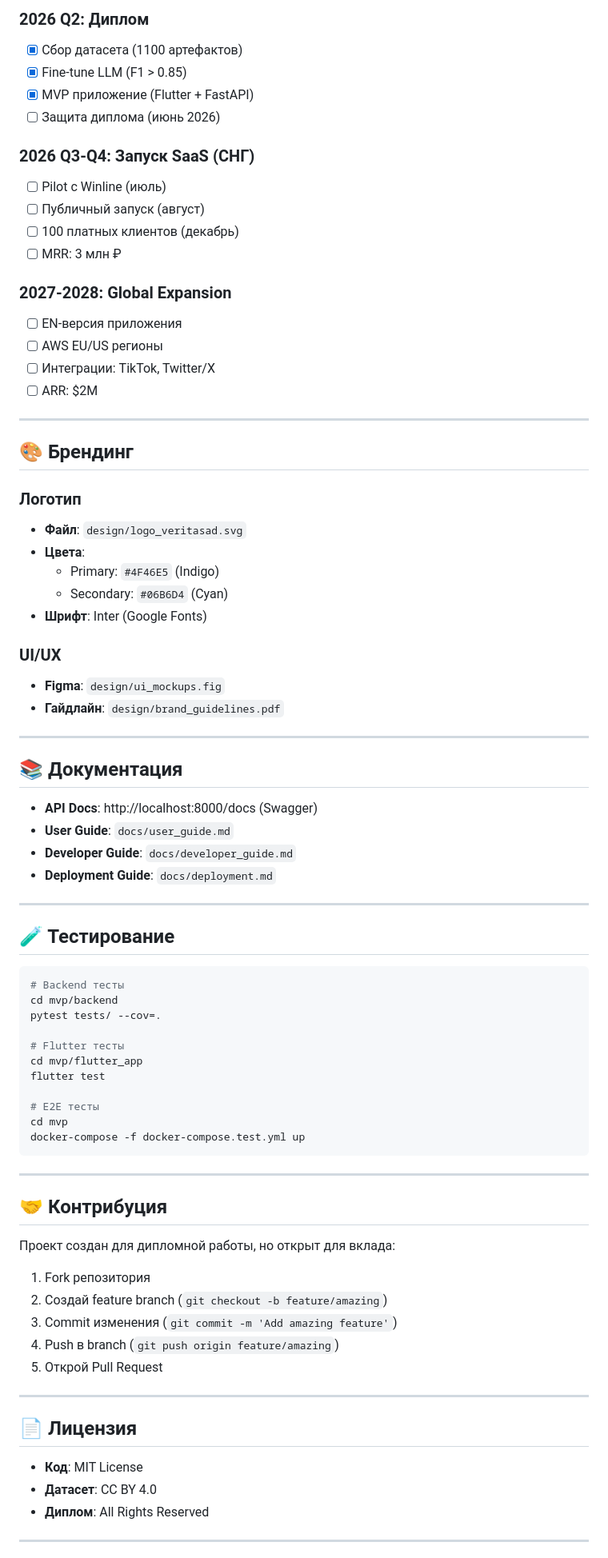
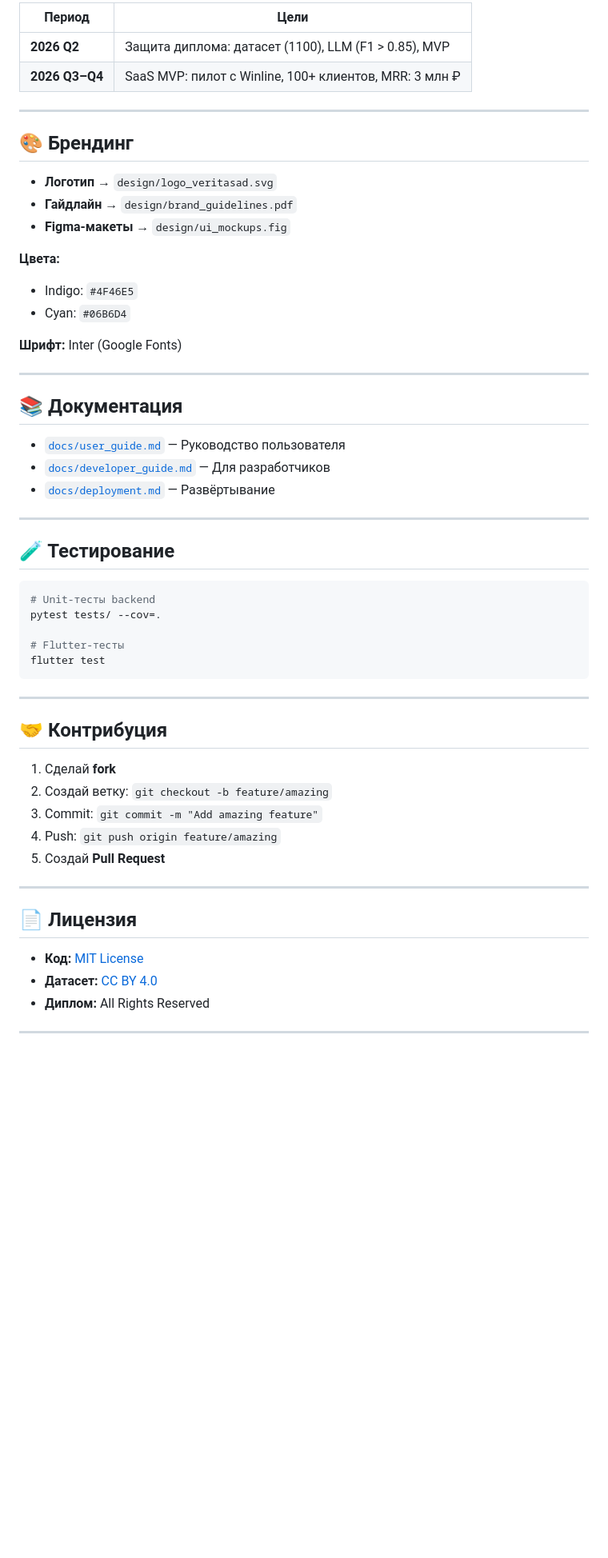
Before and after one commit to denfry/VeritasAd, a Markdown page: README.md, the part around one of its changes. Shown at 80% size. GitHub-like rendering; blank space fills up the shorter version.

````diff
--- a/README.md
+++ b/README.md
@@ -232,83 +202,60 @@ docker run -p 8080:8080 heartexlabs/label-studio
 
-### 2026 Q2: Диплом
-- [x] Сбор датасета (1100 артефактов)
-- [x] Fine-tune LLM (F1 > 0.85)
-- [x] MVP приложение (Flutter + FastAPI)
-- [ ] Защита диплома (июнь 2026)
-
-### 2026 Q3-Q4: Запуск SaaS (СНГ)
-- [ ] Pilot с Winline (июль)
-- [ ] Публичный запуск (август)
-- [ ] 100 платных клиентов (декабрь)
-- [ ] MRR: 3 млн ₽
-
-### 2027-2028: Global Expansion
-- [ ] EN-версия приложения
-- [ ] AWS EU/US регионы
-- [ ] Интеграции: TikTok, Twitter/X
-- [ ] ARR: $2M
+| Период       | Цели |
+|--------------|------|
+| **2026 Q2**  | Защита диплома: датасет (1100), LLM (F1 > 0.85), MVP |
+| **2026 Q3–Q4**| SaaS MVP: пилот с Winline, 100+ клиентов, MRR: 3 млн ₽ |
 
 ---
 
 ## 🎨 Брендинг
 
-### Логотип
-- **Файл**: `design/logo_veritasad.svg`
-- **Цвета**:
-  - Primary: `#4F46E5` (Indigo)
-  - Secondary: `#06B6D4` (Cyan)
-- **Шрифт**: Inter (Google Fonts)
+- **Логотип** → `design/logo_veritasad.svg`
+- **Гайдлайн** → `design/brand_guidelines.pdf`
+- **Figma-макеты** → `design/ui_mockups.fig`
 
-### UI/UX
-- **Figma**: `design/ui_mockups.fig`
-- **Гайдлайн**: `design/brand_guidelines.pdf`
+**Цвета:**
+- Indigo: `#4F46E5`
+- Cyan: `#06B6D4`
+
+**Шрифт:** Inter (Google Fonts)
 
 ---
 
 ## 📚 Документация
 
-- **API Docs**: http://localhost:8000/docs (Swagger)
-- **User Guide**: `docs/user_guide.md`
-- **Developer Guide**: `docs/developer_guide.md`
-- **Deployment Guide**: `docs/deployment.md`
+- [`docs/user_guide.md`](docs/user_guide.md) — Руководство пользователя
+- [`docs/developer_guide.md`](docs/developer_guide.md) — Для разработчиков
+- [`docs/deployment.md`](docs/deployment.md) — Развёртывание
 
 ---
 
 ## 🧪 Тестирование
 
 ```bash
-# Backend тесты
-cd mvp/backend
+# Unit-тесты backend
 pytest tests/ --cov=.
 
-# Flutter тесты
-cd mvp/flutter_app
+# Flutter-тесты
 flutter test
-
-# E2E тесты
-cd mvp
-docker-compose -f docker-compose.test.yml up
 ```
 
 ---
 
 ## 🤝 Контрибуция
 
-Проект создан для дипломной работы, но открыт для вклада:
-
-1. Fork репозитория
-2. Создай feature branch (`git checkout -b feature/amazing`)
-3. Commit изменения (`git commit -m 'Add amazing feature'`)
-4. Push в branch (`git push origin feature/amazing`)
-5. Открой Pull Request
+1. Сделай **fork**
+2. Создай ветку: `git checkout -b feature/amazing`
+3. Commit: `git commit -m "Add amazing feature"`
+4. Push: `git push origin feature/amazing`
+5. Создай **Pull Request**
 
 ---
 
 ## 📄 Лицензия
 
-- **Код**: MIT License
-- **Датасет**: CC BY 4.0
-- **Диплом**: All Rights Reserved
+- **Код:** [MIT License](LICENSE)
+- **Датасет:** [CC BY 4.0](data/LICENSE)
+- **Диплом:** All Rights Reserved
 
 ---
 
````
Also changed, not shown: other parts of README.md (+106 -140 lines).
